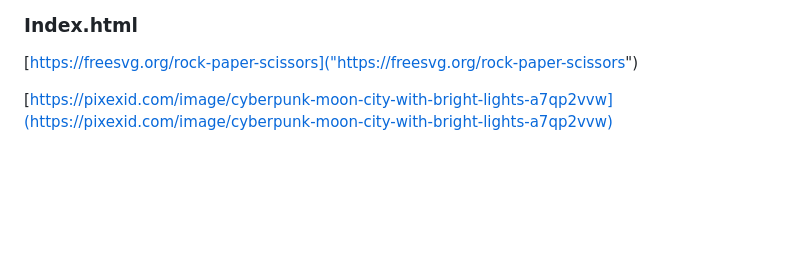
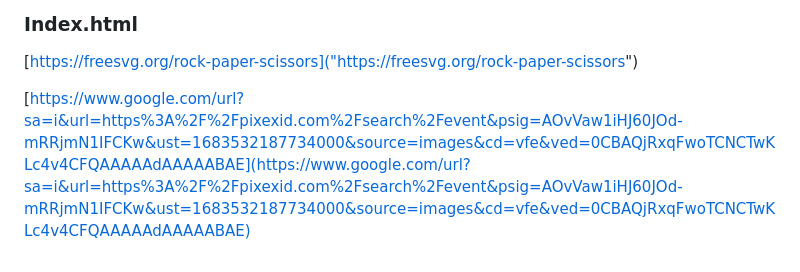
Before and after one commit to HoLaw77/CI-Portfolio-Project-2-Final-version, a Markdown page: README.md, the part around the change. Rendered like a GitHub page; blank space fills up the shorter version.

Commit message:
change reference link for bg photo

```diff
--- a/README.md
+++ b/README.md
@@ -117,4 +117,4 @@ The Code to make increment function were taken from
 
 [https://freesvg.org/rock-paper-scissors]("https://freesvg.org/rock-paper-scissors")
 
-[https://pixexid.com/image/cyberpunk-moon-city-with-bright-lights-a7qp2vvw](https://pixexid.com/image/cyberpunk-moon-city-with-bright-lights-a7qp2vvw)
+[https://www.google.com/url?sa=i&url=https%3A%2F%2Fpixexid.com%2Fsearch%2Fevent&psig=AOvVaw1iHJ60JOd-mRRjmN1IFCKw&ust=1683532187734000&source=images&cd=vfe&ved=0CBAQjRxqFwoTCNCTwKLc4v4CFQAAAAAdAAAAABAE](https://www.google.com/url?sa=i&url=https%3A%2F%2Fpixexid.com%2Fsearch%2Fevent&psig=AOvVaw1iHJ60JOd-mRRjmN1IFCKw&ust=1683532187734000&source=images&cd=vfe&ved=0CBAQjRxqFwoTCNCTwKLc4v4CFQAAAAAdAAAAABAE)
```
